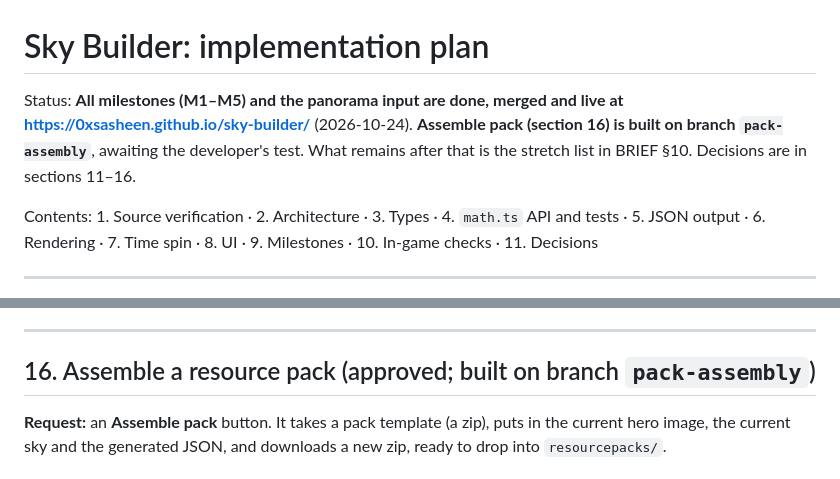
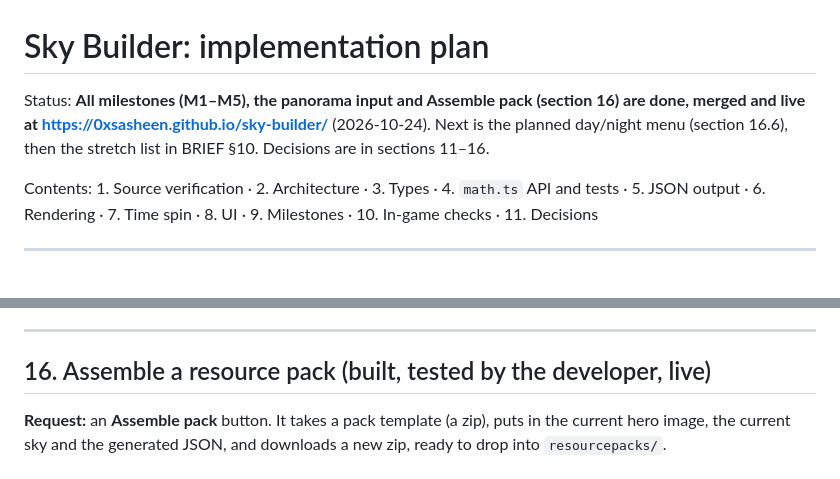
Before and after one commit to 0xSasheen/sky-builder, a Markdown page: docs/PLAN.md, 2 parts joined by grey strips. Rendered like a GitHub page.

Commit message:
docs: record that Assemble pack is live

```diff
--- a/docs/PLAN.md
+++ b/docs/PLAN.md
@@ -1,6 +1,6 @@
 # Sky Builder: implementation plan
 
-Status: **All milestones (M1–M5) and the panorama input are done, merged and live at <https://0xsasheen.github.io/sky-builder/>** (2026-10-24). **Assemble pack (section 16) is built on branch `pack-assembly`**, awaiting the developer's test. What remains after that is the stretch list in BRIEF §10.
+Status: **All milestones (M1–M5), the panorama input and Assemble pack (section 16) are done, merged and live at <https://0xsasheen.github.io/sky-builder/>** (2026-10-24). Next is the planned day/night menu (section 16.6), then the stretch list in BRIEF §10.
 Decisions are in sections 11–16.
 
 Contents: 1. Source verification · 2. Architecture · 3. Types · 4. `math.ts` API and tests ·
@@ -1018,7 +1018,7 @@ screenshots. Checked on the repo: it is public, with no licence, no README, and
 
 ---
 
-## 16. Assemble a resource pack (approved; built on branch `pack-assembly`)
+## 16. Assemble a resource pack (built, tested by the developer, live)
 
 **Request:** an **Assemble pack** button. It takes a pack template (a zip), puts in the current hero image, the
 current sky and the generated JSON, and downloads a new zip, ready to drop into `resourcepacks/`.
```
